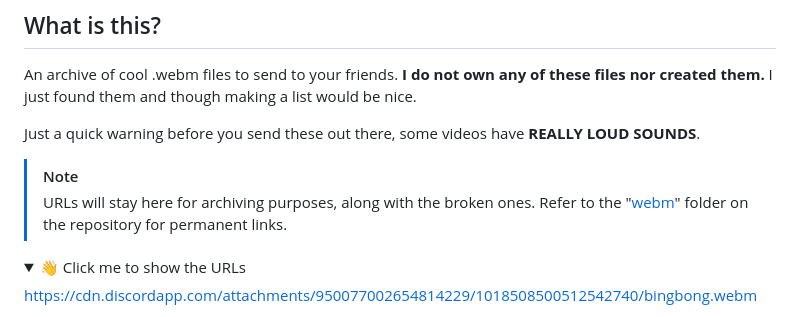
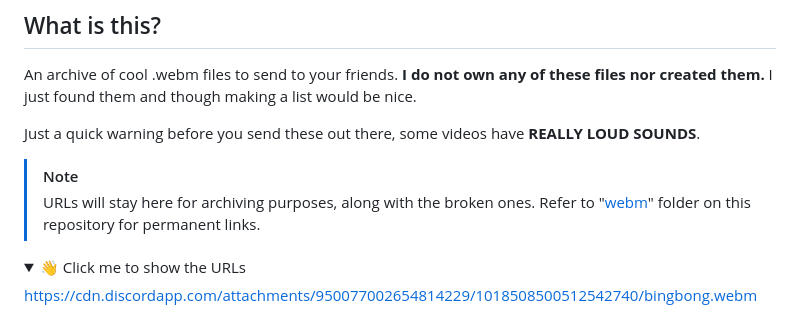
Before and after one commit to PanIntegralus/discord.webm-compilation, a Markdown page: README.md, the part around the change. Rendered like a GitHub page; folded sections open.

```diff
--- a/README.md
+++ b/README.md
@@ -10,7 +10,7 @@ I just found them and though making a list would be nice.
 Just a quick warning before you send these out there, some videos have **REALLY LOUD SOUNDS**.
 
 > [!NOTE]
-> URLs will stay here for archiving purposes, along with the broken ones. Refer to the "[webm](https://github.com/PanIntegralus/discord.webm-compilation/tree/main/webm)" folder on the repository for permanent links.
+> URLs will stay here for archiving purposes, along with the broken ones. Refer to "[webm](https://github.com/PanIntegralus/discord.webm-compilation/tree/main/webm)" folder on this repository for permanent links.
 
 <details>
 <summary>👋 Click me to show the URLs</summary>
```
